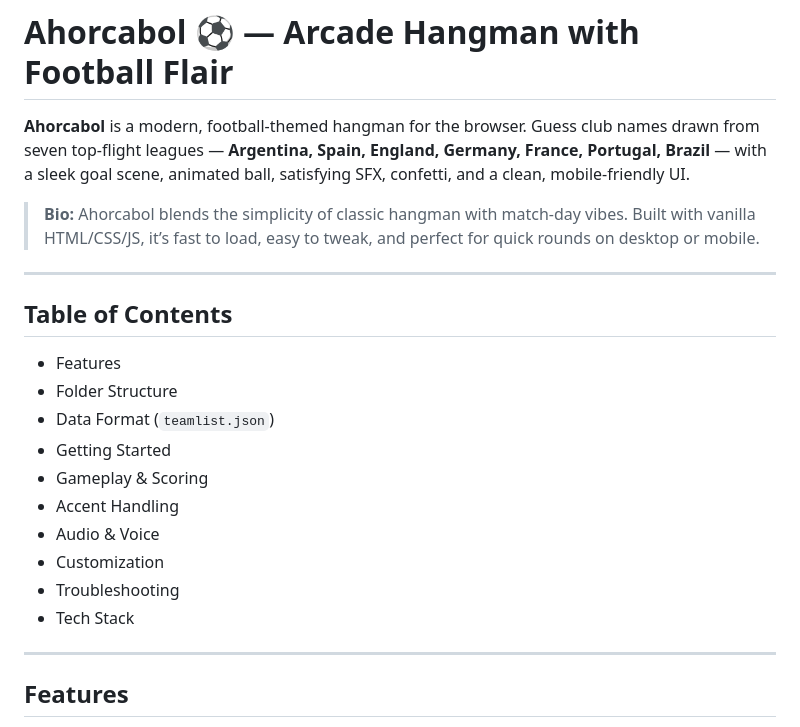
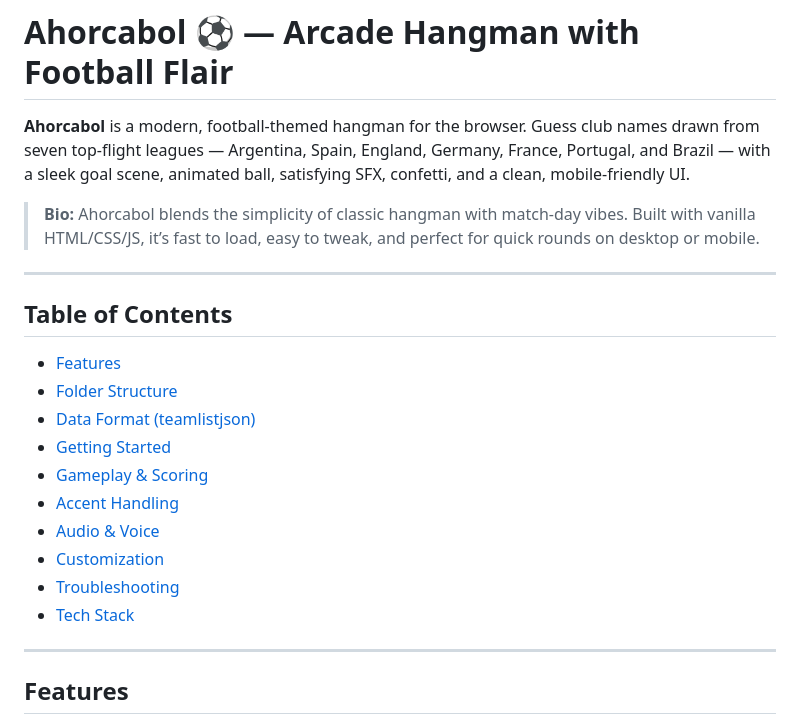
Before and after one commit to santirodriguez/Ahorcabol, a Markdown page: README.md, the part around one of its changes. Rendered like a GitHub page.

```diff
--- a/README.md
+++ b/README.md
@@ -1,22 +1,22 @@
 # Ahorcabol ⚽ — Arcade Hangman with Football Flair
 
-**Ahorcabol** is a modern, football-themed hangman for the browser. Guess club names drawn from seven top-flight leagues — **Argentina, Spain, England, Germany, France, Portugal, Brazil** — with a sleek goal scene, animated ball, satisfying SFX, confetti, and a clean, mobile-friendly UI.
+**Ahorcabol** is a modern, football-themed hangman for the browser. Guess club names drawn from seven top-flight leagues — Argentina, Spain, England, Germany, France, Portugal, and Brazil — with a sleek goal scene, animated ball, satisfying SFX, confetti, and a clean, mobile-friendly UI.
 
 > **Bio:** Ahorcabol blends the simplicity of classic hangman with match-day vibes. Built with vanilla HTML/CSS/JS, it’s fast to load, easy to tweak, and perfect for quick rounds on desktop or mobile.
 
 ---
 
 ## Table of Contents
-- Features
-- Folder Structure
-- Data Format (`teamlist.json`)
-- Getting Started
-- Gameplay & Scoring
-- Accent Handling
-- Audio & Voice
-- Customization
-- Troubleshooting
-- Tech Stack
+- [Features](#features)
+- [Folder Structure](#folder-structure)
+- [Data Format (teamlistjson)](#data-format-teamlistjson)
+- [Getting Started](#getting-started)
+- [Gameplay & Scoring](#gameplay--scoring)
+- [Accent Handling](#accent-handling)
+- [Audio & Voice](#audio--voice)
+- [Customization](#customization)
+- [Troubleshooting](#troubleshooting)
+- [Tech Stack](#tech-stack)
 
 ---
 
```
Also changed, not shown: other parts of README.md (+42 -37 lines).
